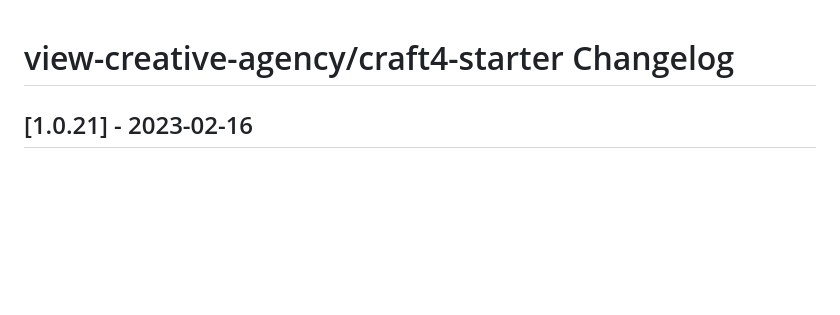
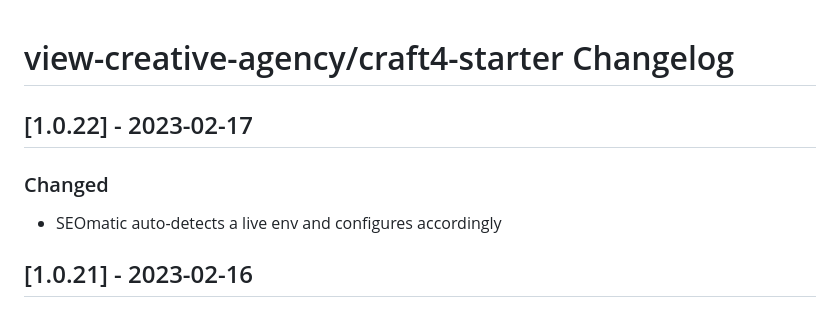
Before and after one commit to view-creative-agency/craft4-starter, a Markdown page: CHANGELOG.md, the part around the change. Rendered like a GitHub page; blank space fills up the shorter version.

Commit message:
Update changelog

```diff
--- a/CHANGELOG.md
+++ b/CHANGELOG.md
@@ -14,6 +14,12 @@ The purpose of a changelog entry is to document the noteworthy difference, often
 -->
 
 # view-creative-agency/craft4-starter Changelog
+
+## [1.0.22] - 2023-02-17
+
+### Changed
+
+- SEOmatic auto-detects a live env and configures accordingly
 
 ## [1.0.21] - 2023-02-16
 
```
